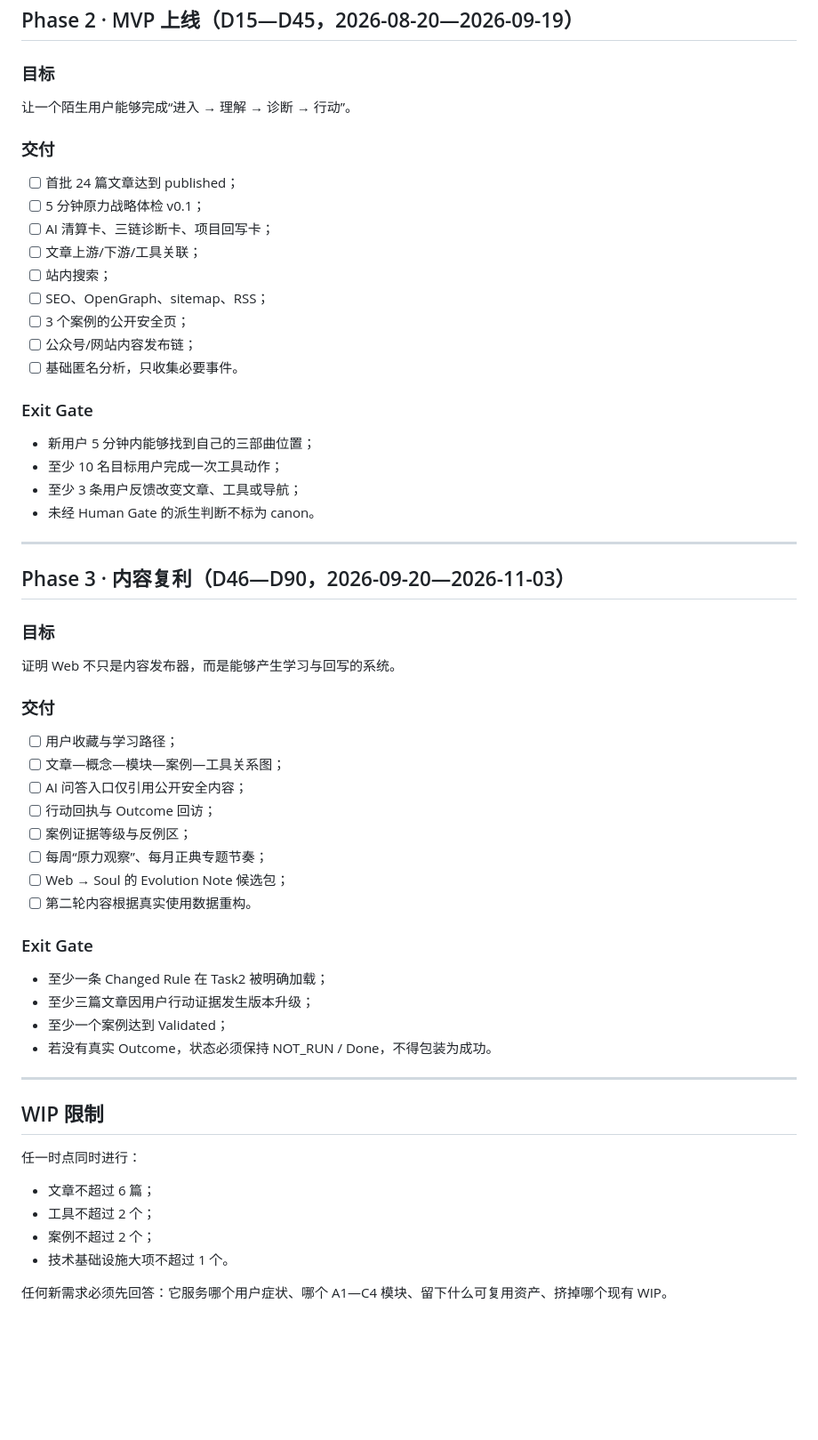
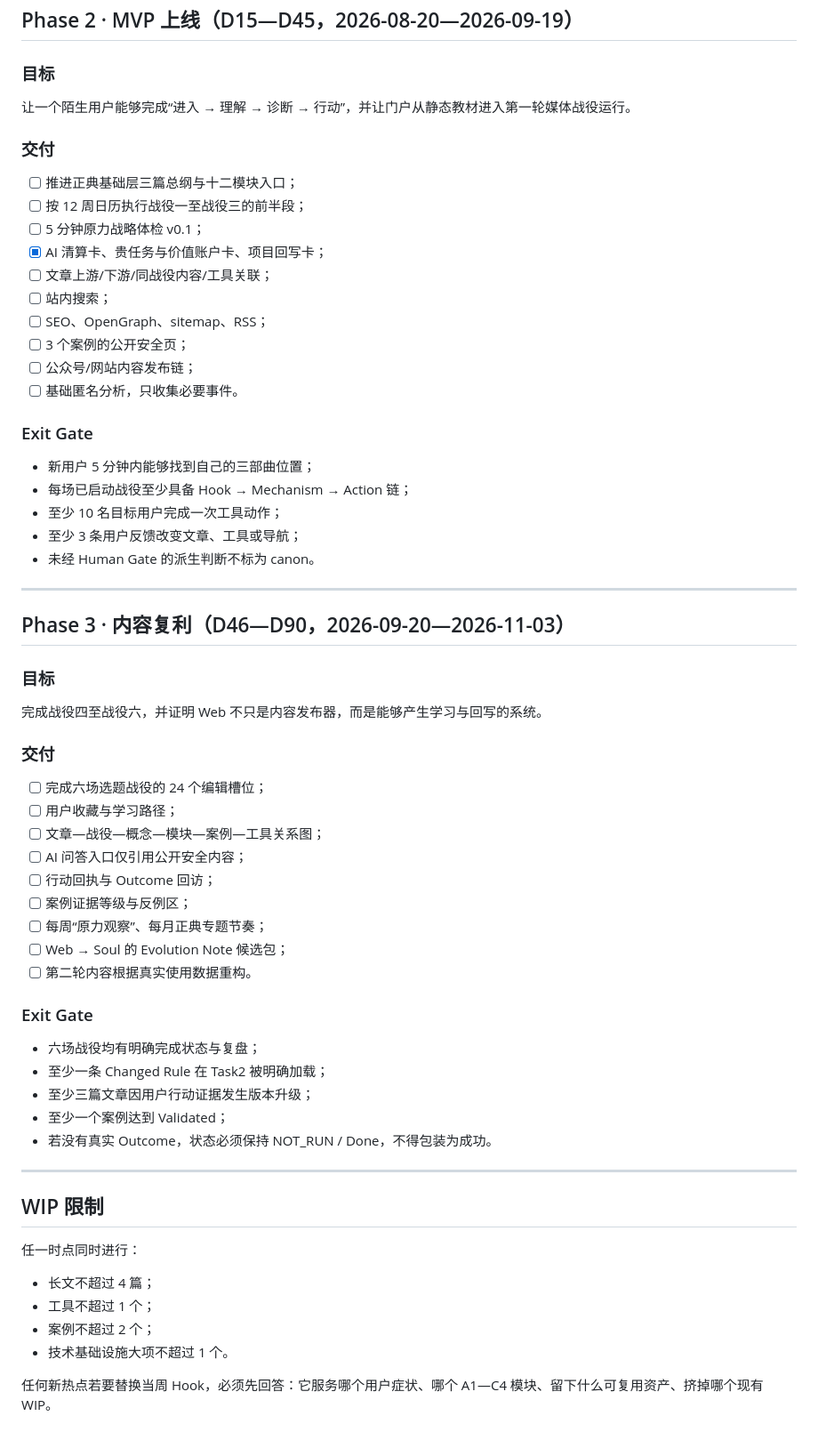
Before and after one commit to moonstachain/yuanli-strategy-web, a Markdown page: docs/ROADMAP-90D.md, the part around one of its changes. Shown at 89% size. GitHub-like rendering; blank space fills up the shorter version.

Commit message:
docs: integrate editorial campaign v2 into 90-day roadmap

```diff
--- a/docs/ROADMAP-90D.md
+++ b/docs/ROADMAP-90D.md
@@ -53,14 +66,15 @@ D90 时至少满足：
 
 ### 目标
 
-让一个陌生用户能够完成“进入 → 理解 → 诊断 → 行动”。
+让一个陌生用户能够完成“进入 → 理解 → 诊断 → 行动”，并让门户从静态教材进入第一轮媒体战役运行。
 
 ### 交付
 
-- [ ] 首批 24 篇文章达到 published；
+- [ ] 推进正典基础层三篇总纲与十二模块入口；
+- [ ] 按 12 周日历执行战役一至战役三的前半段；
 - [ ] 5 分钟原力战略体检 v0.1；
-- [ ] AI 清算卡、三链诊断卡、项目回写卡；
-- [ ] 文章上游/下游/工具关联；
+- [x] AI 清算卡、贵任务与价值账户卡、项目回写卡；
+- [ ] 文章上游/下游/同战役内容/工具关联；
 - [ ] 站内搜索；
 - [ ] SEO、OpenGraph、sitemap、RSS；
 - [ ] 3 个案例的公开安全页；
@@ -70,6 +84,7 @@ D90 时至少满足：
 ### Exit Gate
 
 - 新用户 5 分钟内能够找到自己的三部曲位置；
+- 每场已启动战役至少具备 Hook → Mechanism → Action 链；
 - 至少 10 名目标用户完成一次工具动作；
 - 至少 3 条用户反馈改变文章、工具或导航；
 - 未经 Human Gate 的派生判断不标为 canon。
@@ -80,12 +95,13 @@ D90 时至少满足：
 
 ### 目标
 
-证明 Web 不只是内容发布器，而是能够产生学习与回写的系统。
+完成战役四至战役六，并证明 Web 不只是内容发布器，而是能够产生学习与回写的系统。
 
 ### 交付
 
+- [ ] 完成六场选题战役的 24 个编辑槽位；
 - [ ] 用户收藏与学习路径；
-- [ ] 文章—概念—模块—案例—工具关系图；
+- [ ] 文章—战役—概念—模块—案例—工具关系图；
 - [ ] AI 问答入口仅引用公开安全内容；
 - [ ] 行动回执与 Outcome 回访；
 - [ ] 案例证据等级与反例区；
@@ -95,6 +111,7 @@ D90 时至少满足：
 
 ### Exit Gate
 
+- 六场战役均有明确完成状态与复盘；
 - 至少一条 Changed Rule 在 Task2 被明确加载；
 - 至少三篇文章因用户行动证据发生版本升级；
 - 至少一个案例达到 Validated；
@@ -106,9 +123,9 @@ D90 时至少满足：
 
 任一时点同时进行：
 
-- 文章不超过 6 篇；
-- 工具不超过 2 个；
+- 长文不超过 4 篇；
+- 工具不超过 1 个；
 - 案例不超过 2 个；
 - 技术基础设施大项不超过 1 个。
 
-任何新需求必须先回答：它服务哪个用户症状、哪个 A1—C4 模块、留下什么可复用资产、挤掉哪个现有 WIP。
+任何新热点若要替换当周 Hook，必须先回答：它服务哪个用户症状、哪个 A1—C4 模块、留下什么可复用资产、挤掉哪个现有 WIP。
```
Also changed, not shown: other parts of docs/ROADMAP-90D.md (+20 -7 lines).
